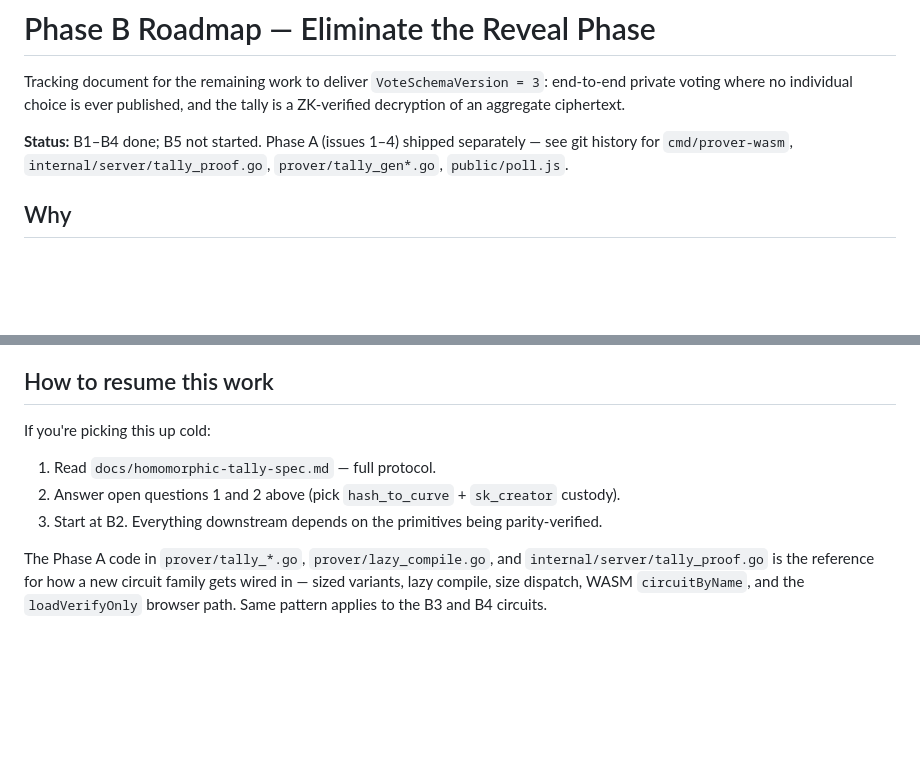
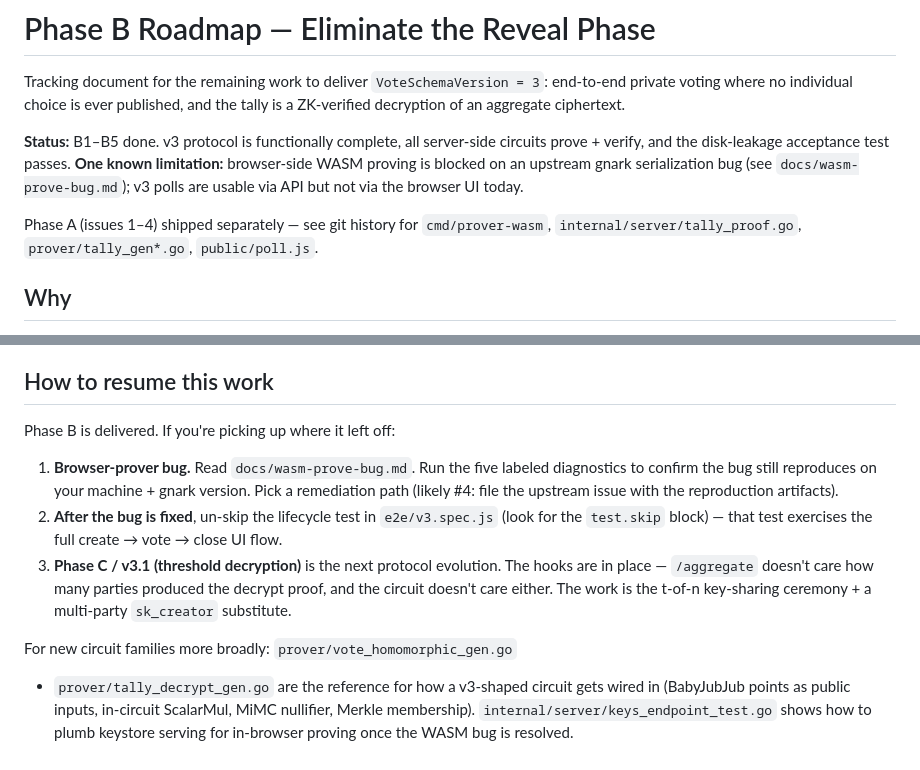
Before and after one commit to stackdump/bitwrap-io, a Markdown page: docs/phase-b-roadmap.md, 2 parts joined by grey strips. Rendered like a GitHub page; blank space fills up the shorter version.

```diff
--- a/docs/phase-b-roadmap.md
+++ b/docs/phase-b-roadmap.md
@@ -2,7 +2,9 @@
 
 Tracking document for the remaining work to deliver `VoteSchemaVersion = 3`: end-to-end private voting where no individual choice is ever published, and the tally is a ZK-verified decryption of an aggregate ciphertext.
 
-**Status:** B1–B4 done; B5 not started. Phase A (issues 1–4) shipped separately — see git history for `cmd/prover-wasm`, `internal/server/tally_proof.go`, `prover/tally_gen*.go`, `public/poll.js`.
+**Status:** B1–B5 done. v3 protocol is functionally complete, all server-side circuits prove + verify, and the disk-leakage acceptance test passes. **One known limitation:** browser-side WASM proving is blocked on an upstream gnark serialization bug (see `docs/wasm-prove-bug.md`); v3 polls are usable via API but not via the browser UI today.
+
+Phase A (issues 1–4) shipped separately — see git history for `cmd/prover-wasm`, `internal/server/tally_proof.go`, `prover/tally_gen*.go`, `public/poll.js`.
 
 ## Why
 
@@ -205,10 +261,25 @@ and skips the full vote/close lifecycle pending this fix.
 
 ## How to resume this work
 
-If you're picking this up cold:
+Phase B is delivered. If you're picking up where it left off:
 
-1. Read `docs/homomorphic-tally-spec.md` — full protocol.
-2. Answer open questions 1 and 2 above (pick `hash_to_curve` + `sk_creator` custody).
-3. Start at B2. Everything downstream depends on the primitives being parity-verified.
+1. **Browser-prover bug.** Read `docs/wasm-prove-bug.md`. Run the
+   five labeled diagnostics to confirm the bug still reproduces
+   on your machine + gnark version. Pick a remediation path
+   (likely #4: file the upstream issue with the reproduction
+   artifacts).
+2. **After the bug is fixed**, un-skip the lifecycle test in
+   `e2e/v3.spec.js` (look for the `test.skip` block) — that test
+   exercises the full create → vote → close UI flow.
+3. **Phase C / v3.1 (threshold decryption)** is the next protocol
+   evolution. The hooks are in place — `/aggregate` doesn't care
+   how many parties produced the decrypt proof, and the circuit
+   doesn't care either. The work is the t-of-n key-sharing
+   ceremony + a multi-party `sk_creator` substitute.
 
-The Phase A code in `prover/tally_*.go`, `prover/lazy_compile.go`, and `internal/server/tally_proof.go` is the reference for how a new circuit family gets wired in — sized variants, lazy compile, size dispatch, WASM `circuitByName`, and the `loadVerifyOnly` browser path. Same pattern applies to the B3 and B4 circuits.
+For new circuit families more broadly: `prover/vote_homomorphic_gen.go`
++ `prover/tally_decrypt_gen.go` are the reference for how a v3-shaped
+circuit gets wired in (BabyJubJub points as public inputs, in-circuit
+ScalarMul, MiMC nullifier, Merkle membership).
+`internal/server/keys_endpoint_test.go` shows how to plumb keystore
+serving for in-browser proving once the WASM bug is resolved.
```
Also changed, not shown: other parts of docs/phase-b-roadmap.md (+72 -18 lines).
